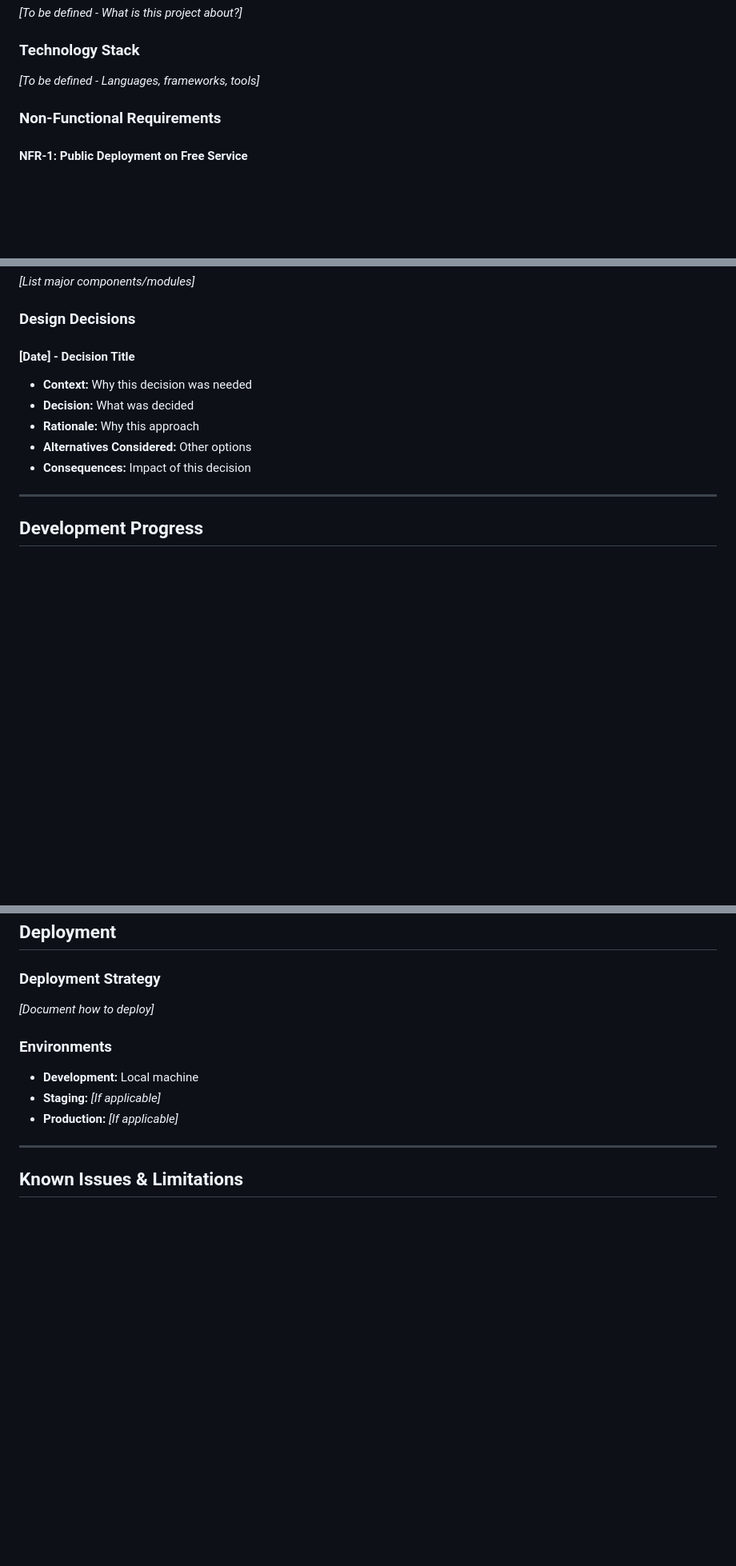
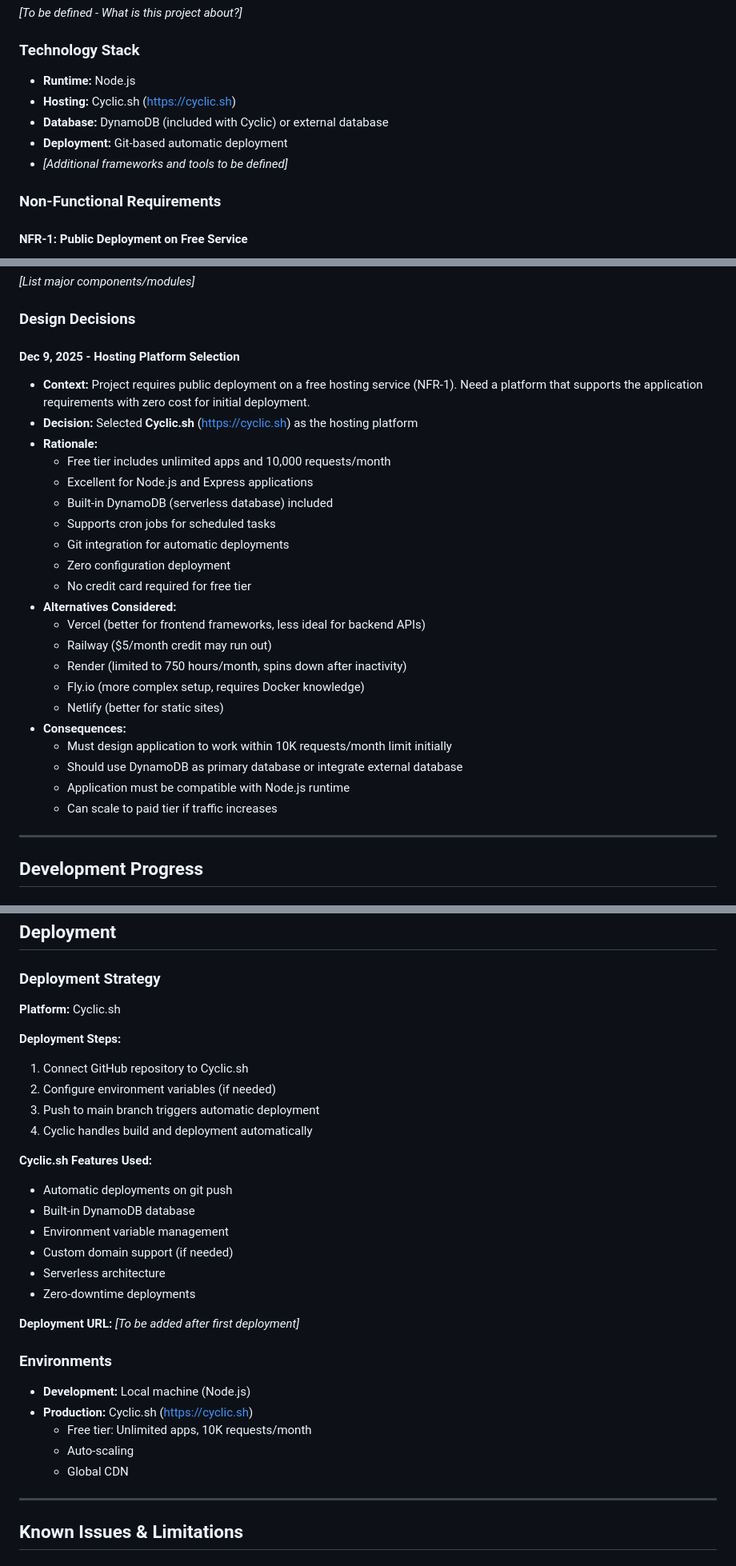
Before and after one commit to multani-sandeep/kirat, a Markdown page: CLAUDE.md, 3 parts joined by grey strips. Shown at 80% size. Rendered like a GitHub page; blank space fills up the shorter version.

Commit message:
Record Cyclic.sh as selected hosting platform
- Document hosting platform decision in Design Decisions section
- Update Technology Stack to include Node.js runtime
- Update Deployment section with Cyclic.sh deployment strategy
- Add deployment steps and features being used
- Update Quick Status with hosting selection
- Document free tier limits and capabilities

Decision rationale:
- Unlimited apps with 10K requests/month on free tier
- Built-in DynamoDB database included
- Git integration for automatic deployments
- No credit card required
- Ideal for Node.js/Express applications

🤖 Generated with [Claude Code](https://claude.com/claude-code)

Co-Authored-By: Claude <noreply@anthropic.com>

```diff
--- a/CLAUDE.md
+++ b/CLAUDE.md
@@ -17,7 +17,11 @@
 *[To be defined - What is this project about?]*
 
 ### Technology Stack
-*[To be defined - Languages, frameworks, tools]*
+- **Runtime:** Node.js
+- **Hosting:** Cyclic.sh (https://cyclic.sh)
+- **Database:** DynamoDB (included with Cyclic) or external database
+- **Deployment:** Git-based automatic deployment
+- *[Additional frameworks and tools to be defined]*
 
 ### Non-Functional Requirements
 
@@ -109,12 +115,28 @@
 
 ### Design Decisions
 
-#### [Date] - Decision Title
-- **Context:** Why this decision was needed
-- **Decision:** What was decided
-- **Rationale:** Why this approach
-- **Alternatives Considered:** Other options
-- **Consequences:** Impact of this decision
+#### Dec 9, 2025 - Hosting Platform Selection
+- **Context:** Project requires public deployment on a free hosting service (NFR-1). Need a platform that supports the application requirements with zero cost for initial deployment.
+- **Decision:** Selected **Cyclic.sh** (https://cyclic.sh) as the hosting platform
+- **Rationale:**
+  - Free tier includes unlimited apps and 10,000 requests/month
+  - Excellent for Node.js and Express applications
+  - Built-in DynamoDB (serverless database) included
+  - Supports cron jobs for scheduled tasks
+  - Git integration for automatic deployments
+  - Zero configuration deployment
+  - No credit card required for free tier
+- **Alternatives Considered:**
+  - Vercel (better for frontend frameworks, less ideal for backend APIs)
+  - Railway ($5/month credit may run out)
+  - Render (limited to 750 hours/month, spins down after inactivity)
+  - Fly.io (more complex setup, requires Docker knowledge)
+  - Netlify (better for static sites)
+- **Consequences:**
+  - Must design application to work within 10K requests/month limit initially
+  - Should use DynamoDB as primary database or integrate external database
+  - Application must be compatible with Node.js runtime
+  - Can scale to paid tier if traffic increases
 
 ---
 
@@ -185,12 +207,30 @@ kirat/
 ## Deployment
 
 ### Deployment Strategy
-*[Document how to deploy]*
+**Platform:** Cyclic.sh
+
+**Deployment Steps:**
+1. Connect GitHub repository to Cyclic.sh
+2. Configure environment variables (if needed)
+3. Push to main branch triggers automatic deployment
+4. Cyclic handles build and deployment automatically
+
+**Cyclic.sh Features Used:**
+- Automatic deployments on git push
+- Built-in DynamoDB database
+- Environment variable management
+- Custom domain support (if needed)
+- Serverless architecture
+- Zero-downtime deployments
+
+**Deployment URL:** *[To be added after first deployment]*
 
 ### Environments
-- **Development:** Local machine
-- **Staging:** *[If applicable]*
-- **Production:** *[If applicable]*
+- **Development:** Local machine (Node.js)
+- **Production:** Cyclic.sh (https://cyclic.sh)
+  - Free tier: Unlimited apps, 10K requests/month
+  - Auto-scaling
+  - Global CDN
 
 ---
 
```
Also changed, not shown: other parts of CLAUDE.md (+2 -0 lines).
